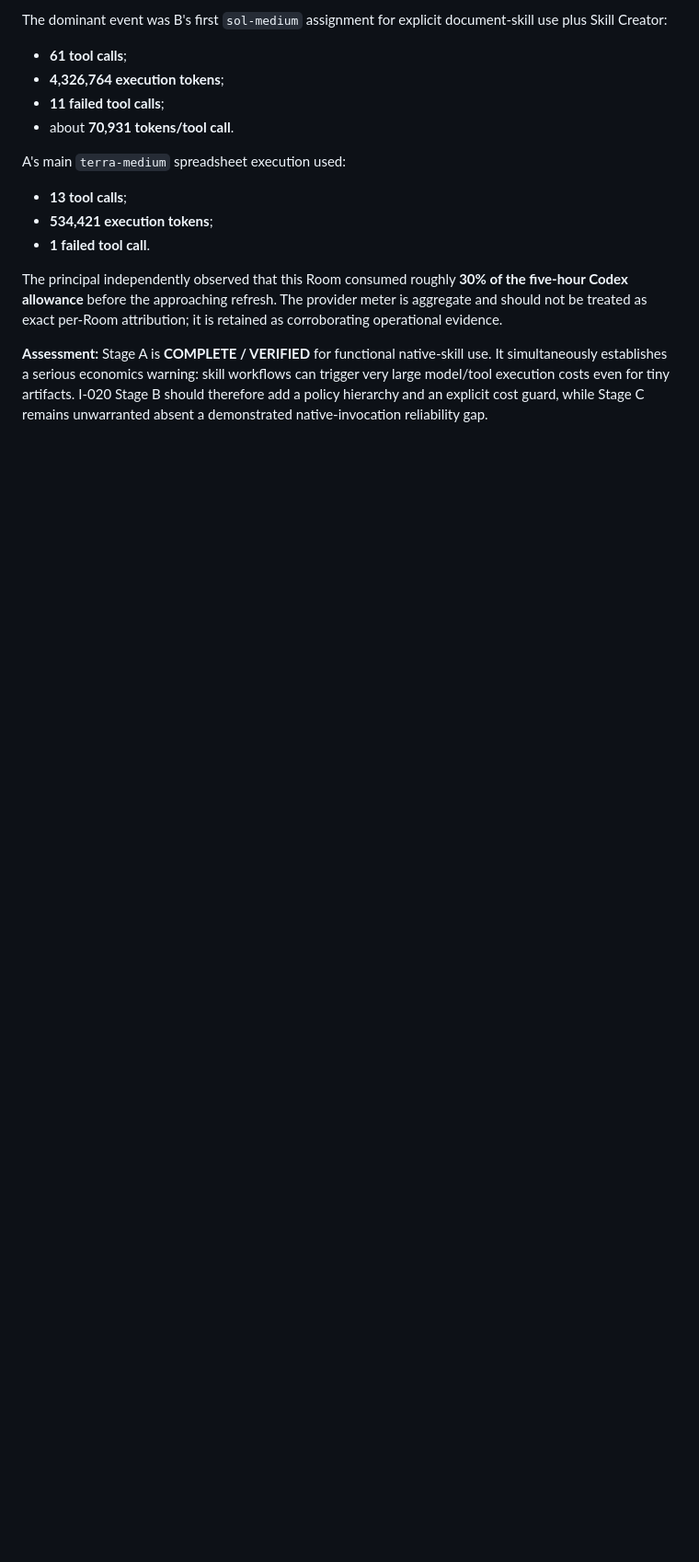
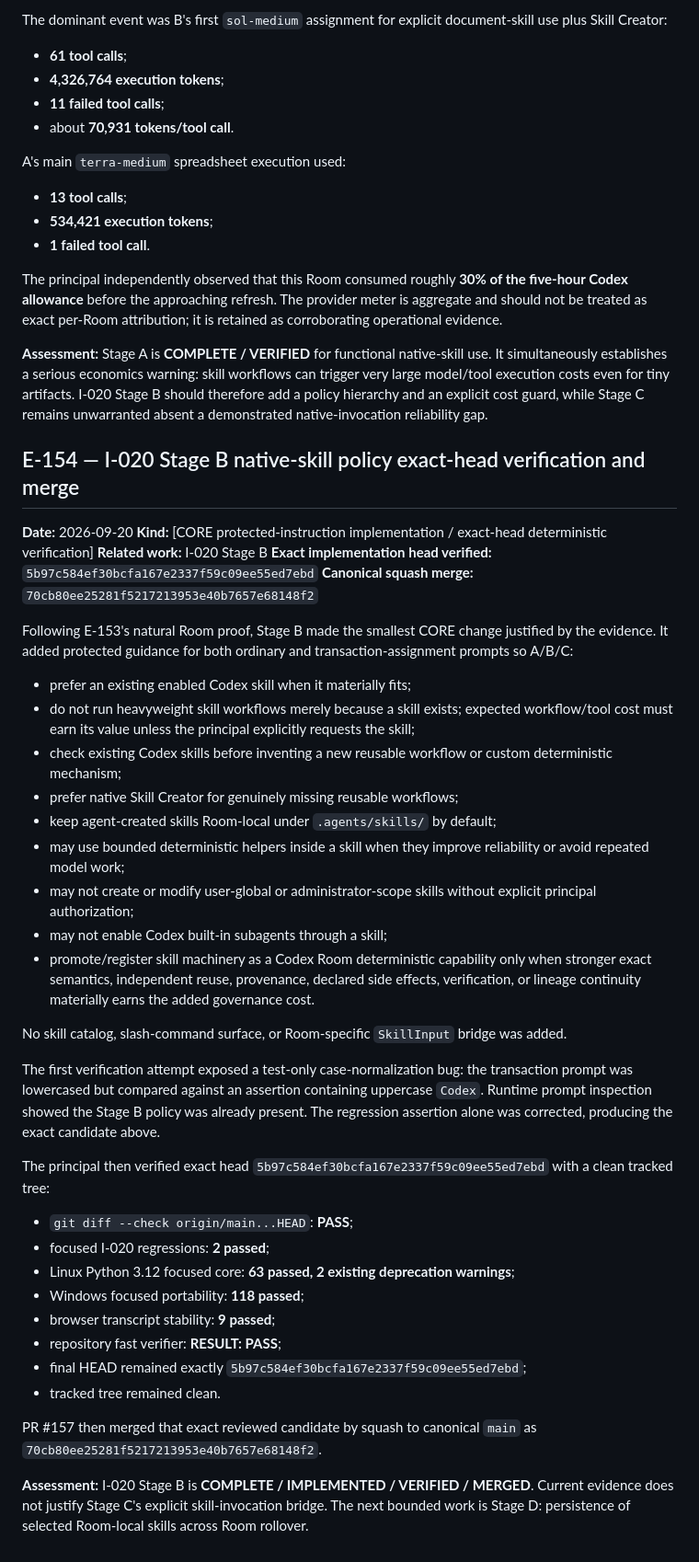
Before and after one commit to strigoi73-sudo/codex-room, a Markdown page: docs/project/07a_EVIDENCE_REGISTER_CONTINUATION.md, the part around the change. Shown at 92% size. Drawn GitHub-style; blank space fills up the shorter version.

Commit message:
docs: record I-020 Stage B verification

```diff
--- a/docs/project/07a_EVIDENCE_REGISTER_CONTINUATION.md
+++ b/docs/project/07a_EVIDENCE_REGISTER_CONTINUATION.md
@@ -1342,3 +1342,43 @@ A's main `terra-medium` spreadsheet execution used:
 The principal independently observed that this Room consumed roughly **30% of the five-hour Codex allowance** before the approaching refresh. The provider meter is aggregate and should not be treated as exact per-Room attribution; it is retained as corroborating operational evidence.
 
 **Assessment:** Stage A is **COMPLETE / VERIFIED** for functional native-skill use. It simultaneously establishes a serious economics warning: skill workflows can trigger very large model/tool execution costs even for tiny artifacts. I-020 Stage B should therefore add a policy hierarchy and an explicit cost guard, while Stage C remains unwarranted absent a demonstrated native-invocation reliability gap.
+
+
+## E-154 — I-020 Stage B native-skill policy exact-head verification and merge
+
+**Date:** 2026-09-20
+**Kind:** [CORE protected-instruction implementation / exact-head deterministic verification]
+**Related work:** I-020 Stage B
+**Exact implementation head verified:** `5b97c584ef30bcfa167e2337f59c09ee55ed7ebd`
+**Canonical squash merge:** `70cb80ee25281f5217213953e40b7657e68148f2`
+
+Following E-153's natural Room proof, Stage B made the smallest CORE change justified by the evidence. It added protected guidance for both ordinary and transaction-assignment prompts so A/B/C:
+
+- prefer an existing enabled Codex skill when it materially fits;
+- do not run heavyweight skill workflows merely because a skill exists; expected workflow/tool cost must earn its value unless the principal explicitly requests the skill;
+- check existing Codex skills before inventing a new reusable workflow or custom deterministic mechanism;
+- prefer native Skill Creator for genuinely missing reusable workflows;
+- keep agent-created skills Room-local under `.agents/skills/` by default;
+- may use bounded deterministic helpers inside a skill when they improve reliability or avoid repeated model work;
+- may not create or modify user-global or administrator-scope skills without explicit principal authorization;
+- may not enable Codex built-in subagents through a skill;
+- promote/register skill machinery as a Codex Room deterministic capability only when stronger exact semantics, independent reuse, provenance, declared side effects, verification, or lineage continuity materially earns the added governance cost.
+
+No skill catalog, slash-command surface, or Room-specific `SkillInput` bridge was added.
+
+The first verification attempt exposed a test-only case-normalization bug: the transaction prompt was lowercased but compared against an assertion containing uppercase `Codex`. Runtime prompt inspection showed the Stage B policy was already present. The regression assertion alone was corrected, producing the exact candidate above.
+
+The principal then verified exact head `5b97c584ef30bcfa167e2337f59c09ee55ed7ebd` with a clean tracked tree:
+
+- `git diff --check origin/main...HEAD`: **PASS**;
+- focused I-020 regressions: **2 passed**;
+- Linux Python 3.12 focused core: **63 passed, 2 existing deprecation warnings**;
+- Windows focused portability: **118 passed**;
+- browser transcript stability: **9 passed**;
+- repository fast verifier: **RESULT: PASS**;
+- final HEAD remained exactly `5b97c584ef30bcfa167e2337f59c09ee55ed7ebd`;
+- tracked tree remained clean.
+
+PR #157 then merged that exact reviewed candidate by squash to canonical `main` as `70cb80ee25281f5217213953e40b7657e68148f2`.
+
+**Assessment:** I-020 Stage B is **COMPLETE / IMPLEMENTED / VERIFIED / MERGED**. Current evidence does not justify Stage C's explicit skill-invocation bridge. The next bounded work is Stage D: persistence of selected Room-local skills across Room rollover.
```
